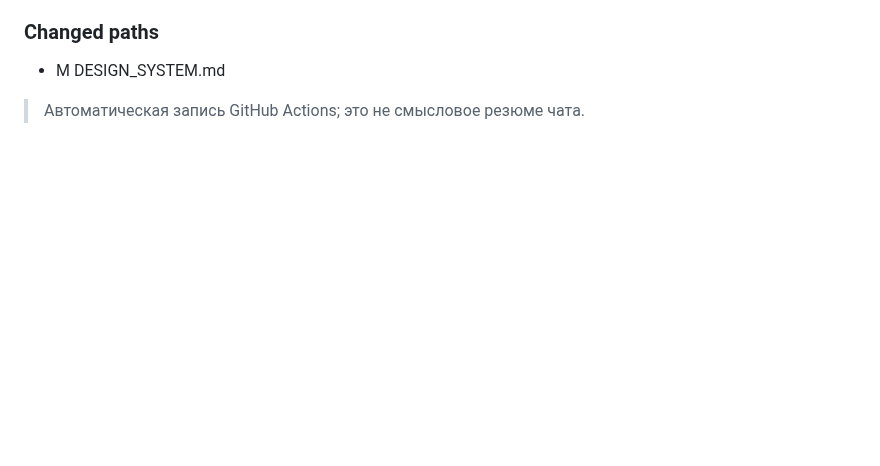
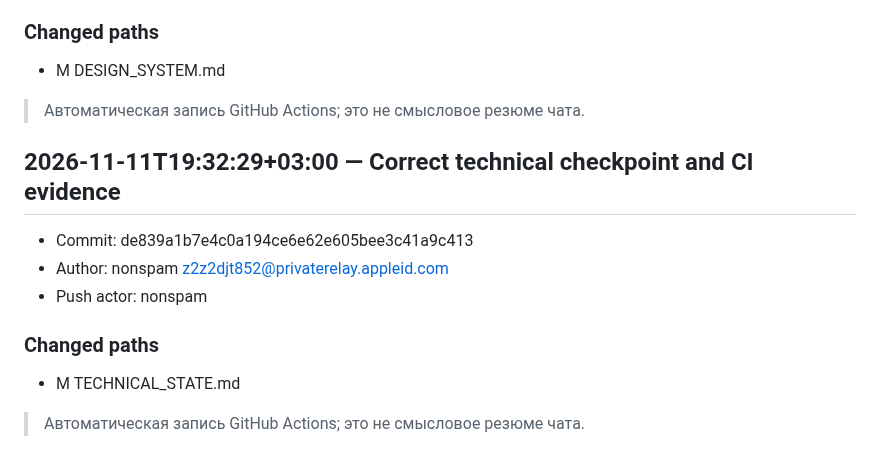
Before and after one commit to nonspam/cs2-5x5, a Markdown page: CHANGELOG.md, the part around the change. Drawn GitHub-style; blank space fills up the shorter version.

Commit message:
docs: record faceit-dev change in project journal

```diff
--- a/CHANGELOG.md
+++ b/CHANGELOG.md
@@ -141,3 +141,15 @@
 - M	DESIGN_SYSTEM.md
 
 > Автоматическая запись GitHub Actions; это не смысловое резюме чата.
+
+## 2026-11-11T19:32:29+03:00 — Correct technical checkpoint and CI evidence
+
+- Commit: de839a1b7e4c0a194ce6e62e605bee3c41a9c413
+- Author: nonspam <z2z2djt852@privaterelay.appleid.com>
+- Push actor: nonspam
+
+### Changed paths
+
+- M	TECHNICAL_STATE.md
+
+> Автоматическая запись GitHub Actions; это не смысловое резюме чата.
```
